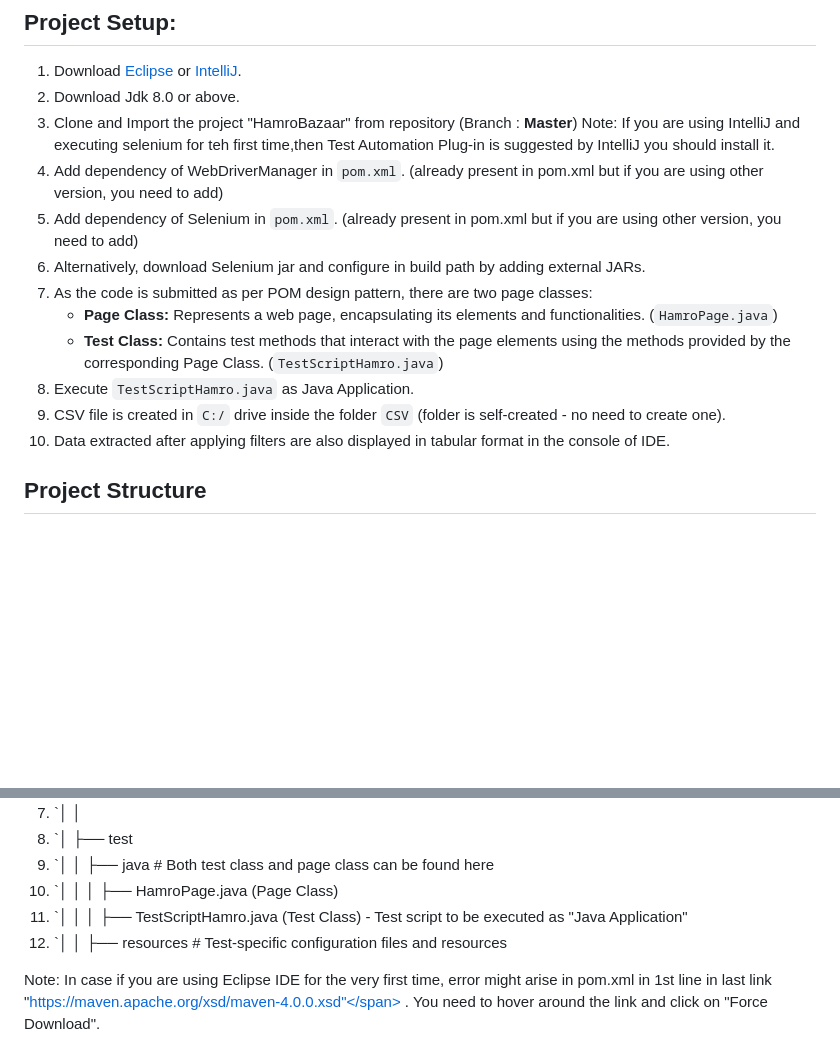
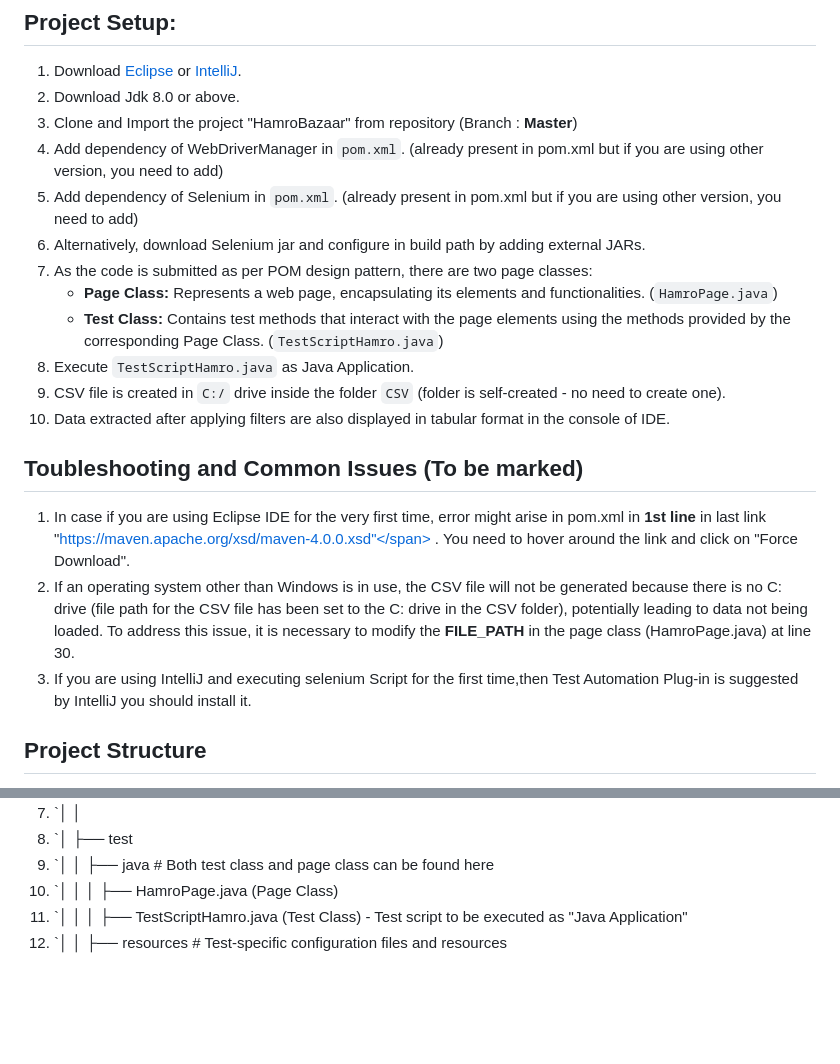
Before and after one commit to sampada-sketch/HamroBazaar-UIAutomation, a Markdown page: README.md, 2 parts joined by grey strips. Drawn GitHub-style; blank space fills up the shorter version.

```diff
--- a/README.md
+++ b/README.md
@@ -20,16 +20,20 @@ This project is intended to use Selenium in Java focusing on Page Object Model (
 1. Download [Eclipse](https://www.eclipse.org/downloads/) or [IntelliJ](https://www.jetbrains.com/idea/download/).
 2. Download Jdk 8.0 or above.
 3. Clone and Import the project "HamroBazaar" from repository (Branch : **Master**)
-   Note: If you are using IntelliJ and executing selenium for teh first time,then Test Automation Plug-in is suggested by IntelliJ you should install it.
-5. Add dependency of WebDriverManager in `pom.xml`. (already present in pom.xml but if you are using other version, you need to add)
-6. Add dependency of Selenium in `pom.xml`. (already present in pom.xml but if you are using other version, you need to add)
-7. Alternatively, download Selenium jar and configure in build path by adding external JARs.
-8. As the code is submitted as per POM design pattern, there are two page classes:
+4. Add dependency of WebDriverManager in `pom.xml`. (already present in pom.xml but if you are using other version, you need to add)
+5. Add dependency of Selenium in `pom.xml`. (already present in pom.xml but if you are using other version, you need to add)
+6. Alternatively, download Selenium jar and configure in build path by adding external JARs.
+7. As the code is submitted as per POM design pattern, there are two page classes:
    - **Page Class:** Represents a web page, encapsulating its elements and functionalities. (`HamroPage.java`)
    - **Test Class:** Contains test methods that interact with the page elements using the methods provided by the corresponding Page Class. (`TestScriptHamro.java`)
-9. Execute `TestScriptHamro.java` as Java Application.
-10. CSV file is created in `C:/` drive inside the folder `CSV` (folder is self-created - no need to create one).
-11. Data extracted after applying filters are also displayed in tabular format in the console of IDE.
+8. Execute `TestScriptHamro.java` as Java Application.
+9. CSV file is created in `C:/` drive inside the folder `CSV` (folder is self-created - no need to create one).
+10. Data extracted after applying filters are also displayed in tabular format in the console of IDE.
+
+## Toubleshooting and Common Issues (To be marked)
+1. In case if you are using Eclipse IDE for the very first time, error might arise in pom.xml in **1st line** in last link <span style="background-color: #FFFF00"> "https://maven.apache.org/xsd/maven-4.0.0.xsd"</span> . You need to hover around the link and click on "Force Download".
+2. If an operating system other than Windows is in use, the CSV file will not be generated because there is no C: drive (file path for the CSV file has been set to the C: drive in the CSV folder), potentially leading to data not being loaded. To address this issue, it is necessary to modify the **FILE_PATH** in the page class (HamroPage.java) at line 30.
+3. If you are using IntelliJ and executing selenium Script for the first time,then Test Automation Plug-in is suggested by IntelliJ you should install it.
 
 ## Project Structure
 1. `project-root
@@ -44,5 +48,3 @@ This project is intended to use Selenium in Java focusing on Page Object Model (
 10. `│ │ │ ├── HamroPage.java (Page Class)
 11. `│ │ │ ├── TestScriptHamro.java (Test Class) - Test script to be executed as "Java Application"
 12. `│ │ ├── resources # Test-specific configuration files and resources
-
-Note: In case if you are using Eclipse IDE for the very first time, error might arise in pom.xml in 1st line in last link <span style="background-color: #FFFF00"> "https://maven.apache.org/xsd/maven-4.0.0.xsd"</span> . You need to hover around the link and click on "Force Download".
```
